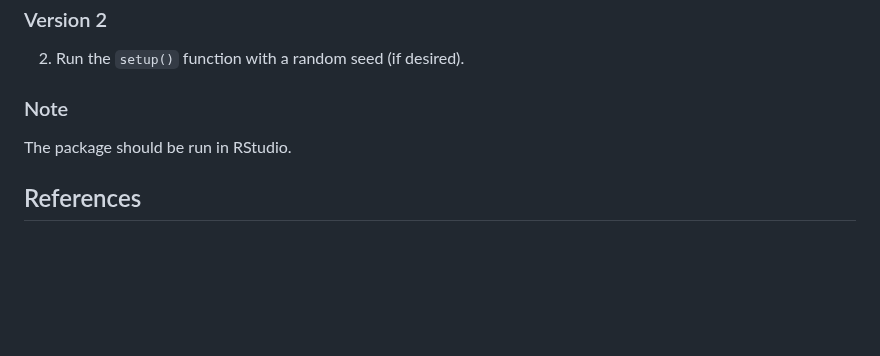
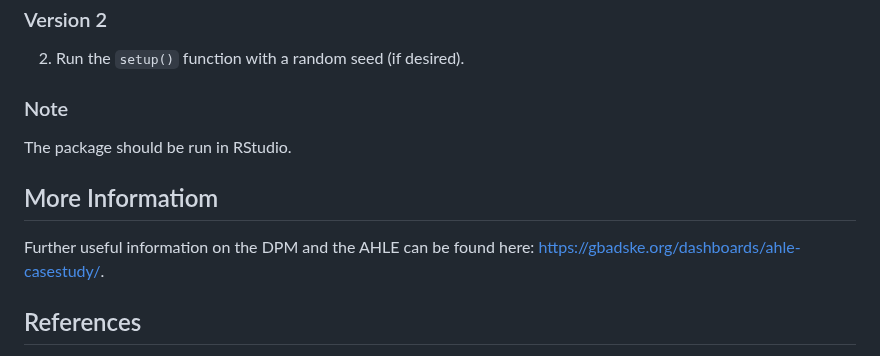
Before and after one commit to GBADsInformatics/GBADsDPM.R, a Markdown page: README.md, the part around the change. GitHub-like rendering; blank space fills up the shorter version.

```diff
--- a/README.md
+++ b/README.md
@@ -53,6 +53,10 @@ The GBADs R package comprises three main functions:
 
 The package should be run in RStudio.
 
+## More Informatiom
+
+Further useful information on the DPM and the AHLE can be found here: https://gbadske.org/dashboards/ahle-casestudy/.
+
 ## References
 
 Gilbert, W., Marsh, T.L., Jemberu, W.T., Chaters, G., Bruce, M., Steeneveld, W., Alfonso, J.S., Huntington, B. and Rushton, J. Measuring disease cost in farmed animals for the Global Burden of Animal Diseases: a model of the Animal Health-Loss Envelope. URL: https://papers.ssrn.com/sol3/papers.cfm?abstract_id=4472099.
```
